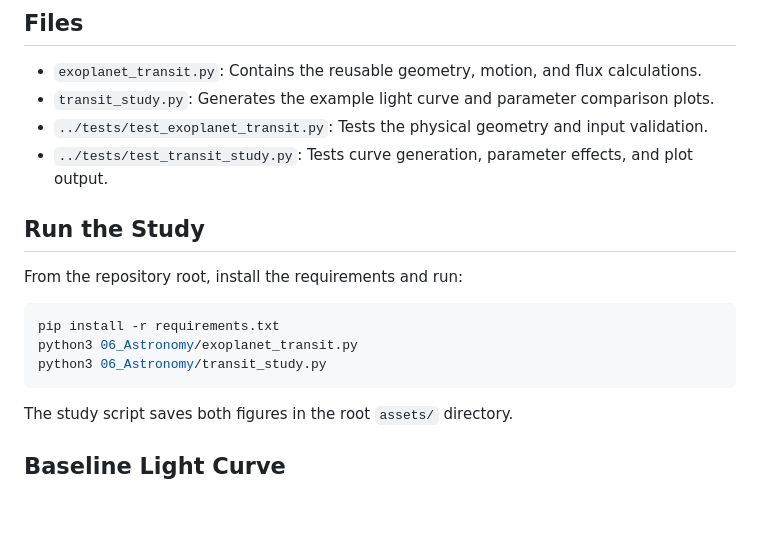
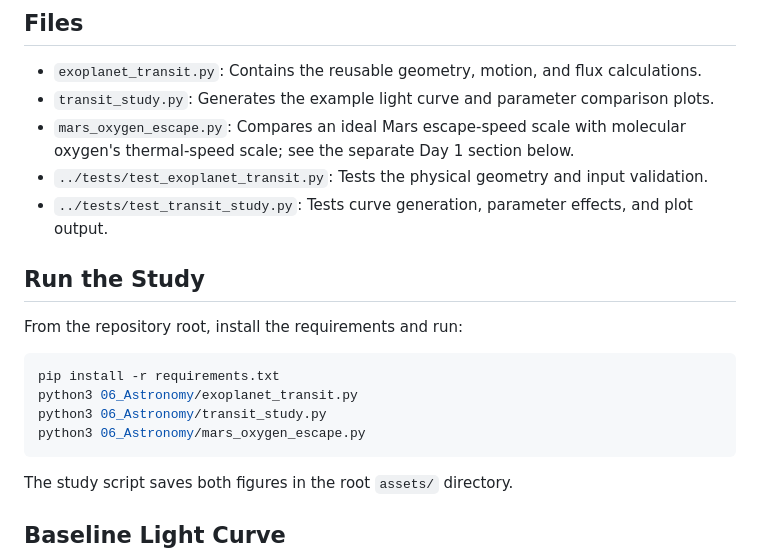
Before and after one commit to Wing-creat/python-start, a Markdown page: 06_Astronomy/README.md, the part around one of its changes. Rendered like a GitHub page; blank space fills up the shorter version.

````diff
--- a/06_Astronomy/README.md
+++ b/06_Astronomy/README.md
@@ -53,6 +53,8 @@ as fractions of the stellar radius.
   calculations.
 - `transit_study.py`: Generates the example light curve and parameter
   comparison plots.
+- `mars_oxygen_escape.py`: Compares an ideal Mars escape-speed scale with
+  molecular oxygen's thermal-speed scale; see the separate Day 1 section below.
 - `../tests/test_exoplanet_transit.py`: Tests the physical geometry and input
   validation.
 - `../tests/test_transit_study.py`: Tests curve generation, parameter effects,
@@ -66,6 +68,7 @@ From the repository root, install the requirements and run:
 pip install -r requirements.txt
 python3 06_Astronomy/exoplanet_transit.py
 python3 06_Astronomy/transit_study.py
+python3 06_Astronomy/mars_oxygen_escape.py
 ```
 
 The study script saves both figures in the root `assets/` directory.
````
Also changed, not shown: other parts of 06_Astronomy/README.md (+36 -2 lines), README.md (+3 -1 lines), assets/mars_oxygen_escape.png (added), 2 other files.
